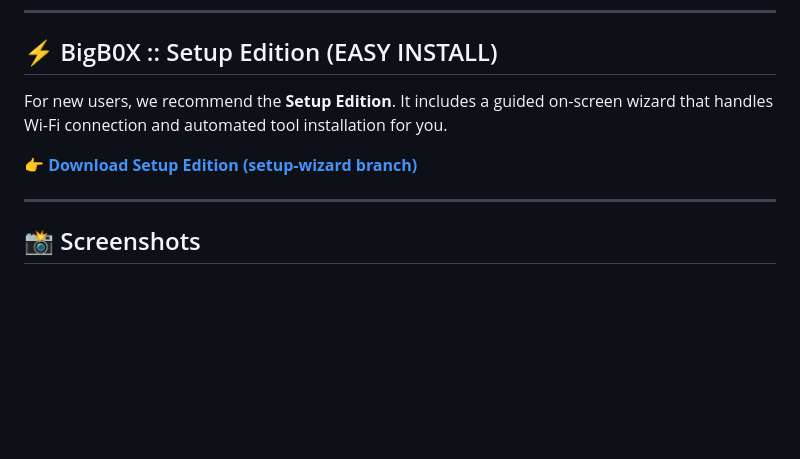
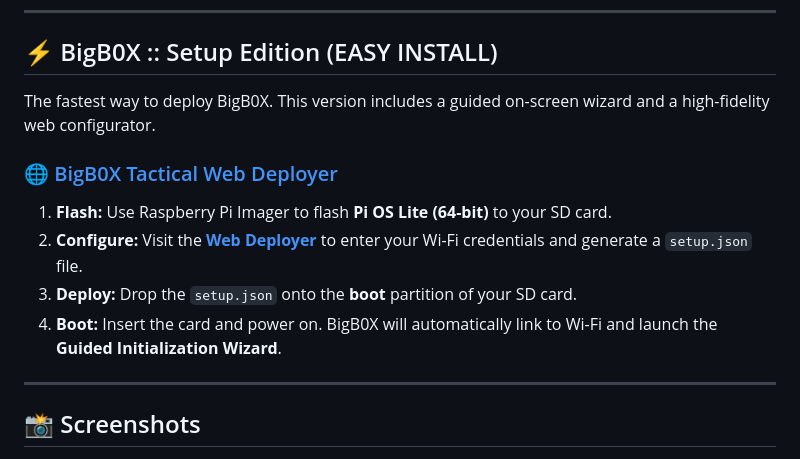
Before and after one commit to darkLabz001/bigbox, a Markdown page: README.md, the part around the change. GitHub-like rendering; blank space fills up the shorter version.

Commit message:
docs: overhaul Setup Edition guide with Tactical Web Deployer instructions

```diff
--- a/README.md
+++ b/README.md
@@ -33,9 +33,13 @@ BigB0X is a self-contained, gamepad-driven tactical firmware designed for the **
 ---
 
 ## ⚡ BigB0X :: Setup Edition (EASY INSTALL)
-For new users, we recommend the **Setup Edition**. It includes a guided on-screen wizard that handles Wi-Fi connection and automated tool installation for you.
+The fastest way to deploy BigB0X. This version includes a guided on-screen wizard and a high-fidelity web configurator.
 
-👉 **[Download Setup Edition (setup-wizard branch)](https://github.com/darkLabz001/bigbox/tree/setup-wizard)**
+### 🌐 [BigB0X Tactical Web Deployer](https://darkLabz001.github.io/bigbox/)
+1.  **Flash:** Use Raspberry Pi Imager to flash **Pi OS Lite (64-bit)** to your SD card.
+2.  **Configure:** Visit the **[Web Deployer](https://darkLabz001.github.io/bigbox/)** to enter your Wi-Fi credentials and generate a `setup.json` file.
+3.  **Deploy:** Drop the `setup.json` onto the **boot** partition of your SD card.
+4.  **Boot:** Insert the card and power on. BigB0X will automatically link to Wi-Fi and launch the **Guided Initialization Wizard**.
 
 ---
 
```
